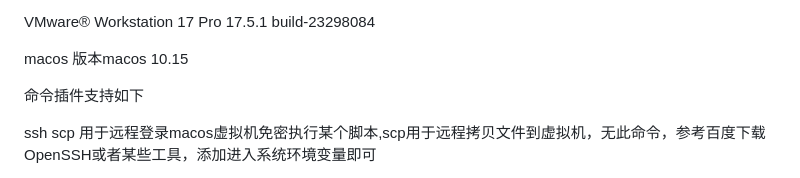
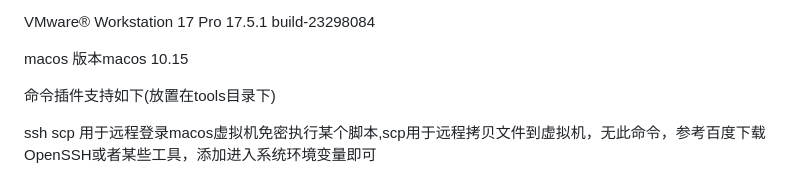
Before and after one commit to xiaowen1448/macos_vm, a Markdown page: README.md, the part around one of its changes. Drawn GitHub-style.

```diff
--- a/README.md
+++ b/README.md
@@ -54,7 +55,7 @@ VMware® Workstation 17 Pro
 
 macos 版本macos 10.15
 
-命令插件支持如下
+命令插件支持如下(放置在tools目录下)
 
 ssh scp 用于远程登录macos虚拟机免密执行某个脚本,scp用于远程拷贝文件到虚拟机，无此命令，参考百度下载OpenSSH或者某些工具，添加进入系统环境变量即可
 
```
Also changed, not shown: other parts of README.md (+3 -2 lines).
